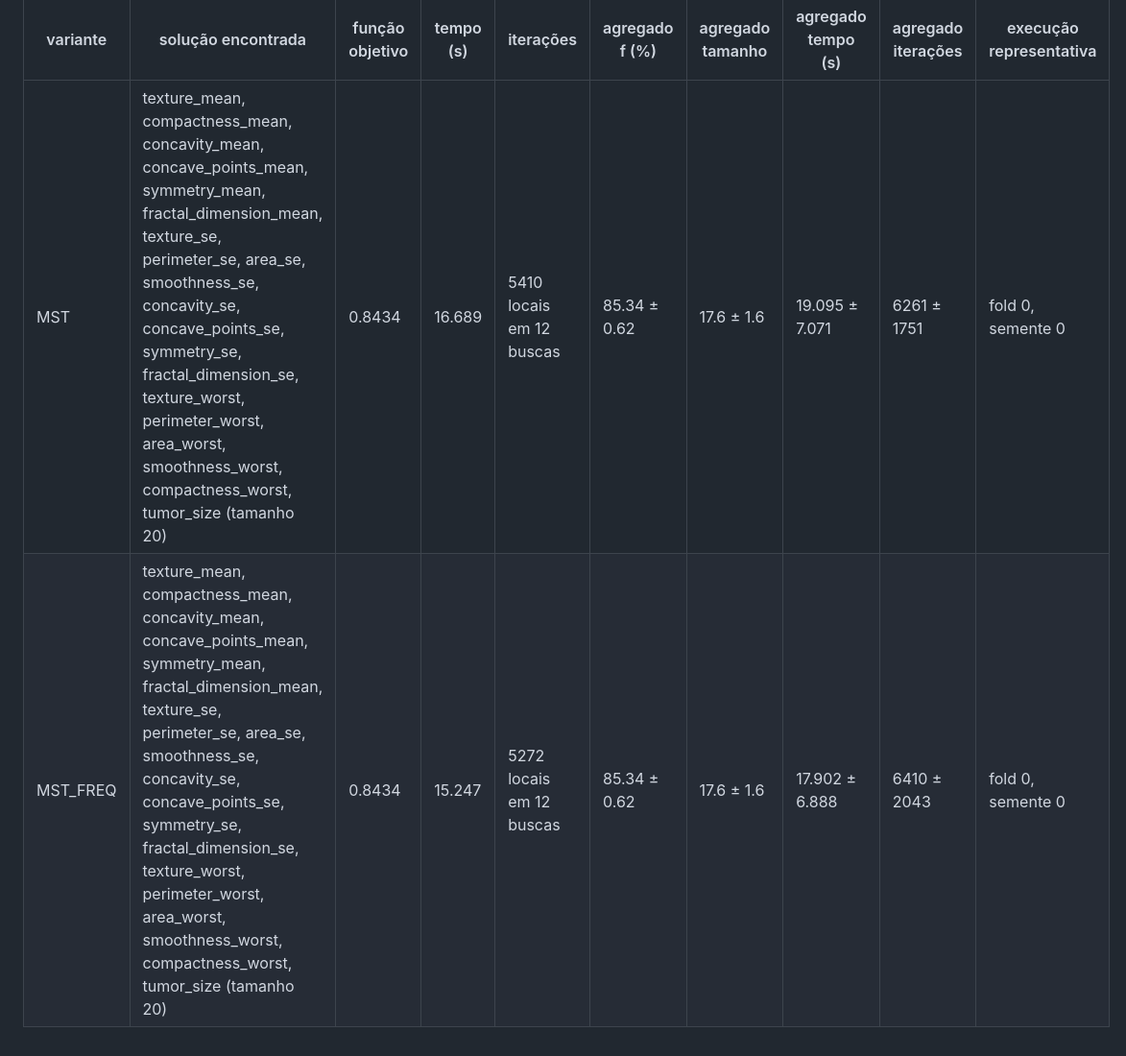
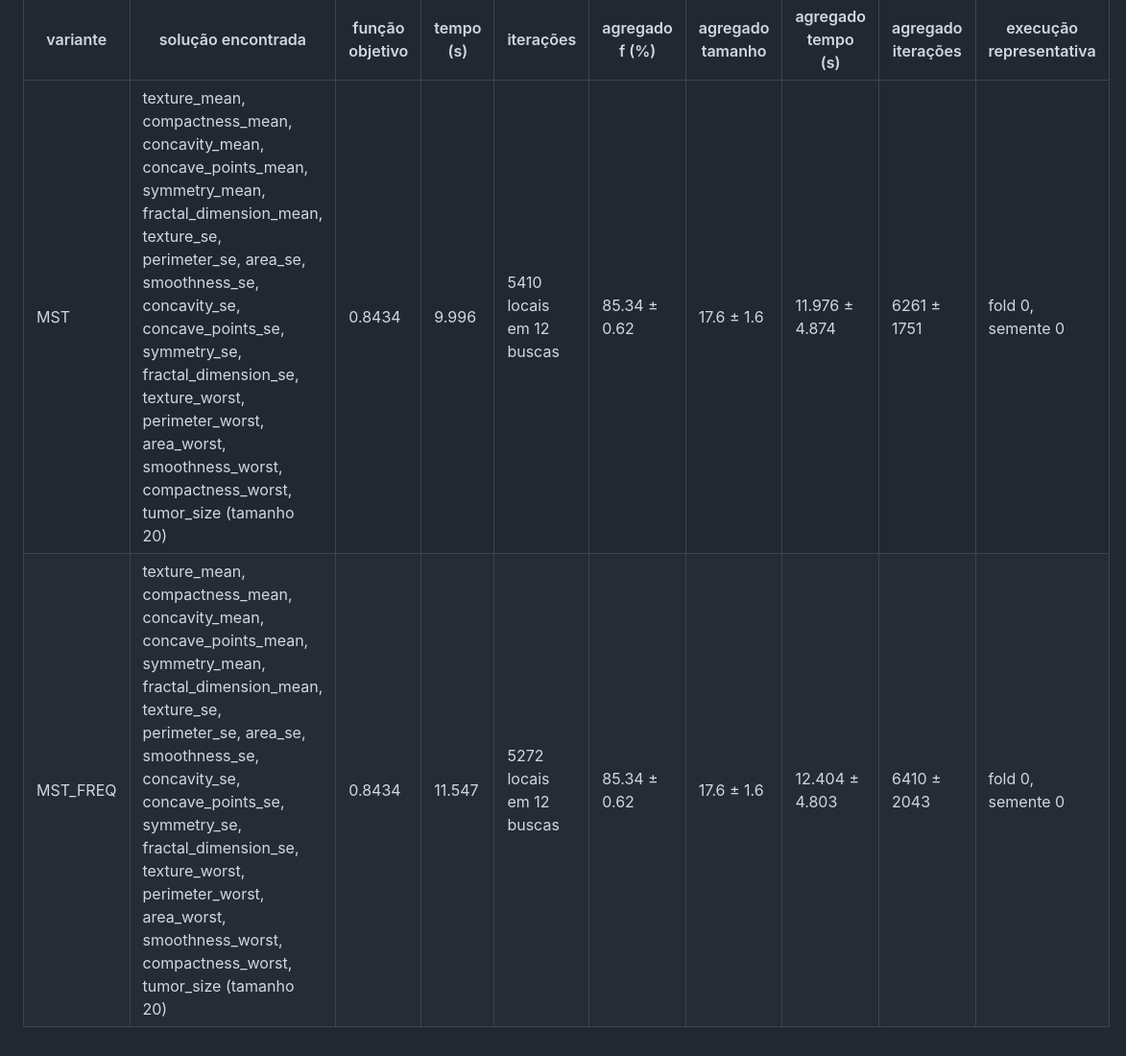
Before and after one commit to CharlesLB/dcc-014-trabalho-2, a Markdown page: results/relatorio/tabela4.md, the part around the change. Shown at 96% size. Drawn GitHub-style.

```diff
--- a/results/relatorio/tabela4.md
+++ b/results/relatorio/tabela4.md
@@ -1,4 +1,4 @@
 | variante | solução encontrada | função objetivo | tempo (s) | iterações | agregado f (%) | agregado tamanho | agregado tempo (s) | agregado iterações | execução representativa |
 |---|---|---|---|---|---|---|---|---|---|
-| MST | texture_mean, compactness_mean, concavity_mean, concave_points_mean, symmetry_mean, fractal_dimension_mean, texture_se, perimeter_se, area_se, smoothness_se, concavity_se, concave_points_se, symmetry_se, fractal_dimension_se, texture_worst, perimeter_worst, area_worst, smoothness_worst, compactness_worst, tumor_size (tamanho 20) | 0.8434 | 16.689 | 5410 locais em 12 buscas | 85.34 ± 0.62 | 17.6 ± 1.6 | 19.095 ± 7.071 | 6261 ± 1751 | fold 0, semente 0 |
-| MST_FREQ | texture_mean, compactness_mean, concavity_mean, concave_points_mean, symmetry_mean, fractal_dimension_mean, texture_se, perimeter_se, area_se, smoothness_se, concavity_se, concave_points_se, symmetry_se, fractal_dimension_se, texture_worst, perimeter_worst, area_worst, smoothness_worst, compactness_worst, tumor_size (tamanho 20) | 0.8434 | 15.247 | 5272 locais em 12 buscas | 85.34 ± 0.62 | 17.6 ± 1.6 | 17.902 ± 6.888 | 6410 ± 2043 | fold 0, semente 0 |
+| MST | texture_mean, compactness_mean, concavity_mean, concave_points_mean, symmetry_mean, fractal_dimension_mean, texture_se, perimeter_se, area_se, smoothness_se, concavity_se, concave_points_se, symmetry_se, fractal_dimension_se, texture_worst, perimeter_worst, area_worst, smoothness_worst, compactness_worst, tumor_size (tamanho 20) | 0.8434 | 9.996 | 5410 locais em 12 buscas | 85.34 ± 0.62 | 17.6 ± 1.6 | 11.976 ± 4.874 | 6261 ± 1751 | fold 0, semente 0 |
+| MST_FREQ | texture_mean, compactness_mean, concavity_mean, concave_points_mean, symmetry_mean, fractal_dimension_mean, texture_se, perimeter_se, area_se, smoothness_se, concavity_se, concave_points_se, symmetry_se, fractal_dimension_se, texture_worst, perimeter_worst, area_worst, smoothness_worst, compactness_worst, tumor_size (tamanho 20) | 0.8434 | 11.547 | 5272 locais em 12 buscas | 85.34 ± 0.62 | 17.6 ± 1.6 | 12.404 ± 4.803 | 6410 ± 2043 | fold 0, semente 0 |
```
Also changed, not shown: results/RESULTADOS.md (+30 -14 lines), results/relatorio/comparacao/fig_tempo.png, 6 other files.
